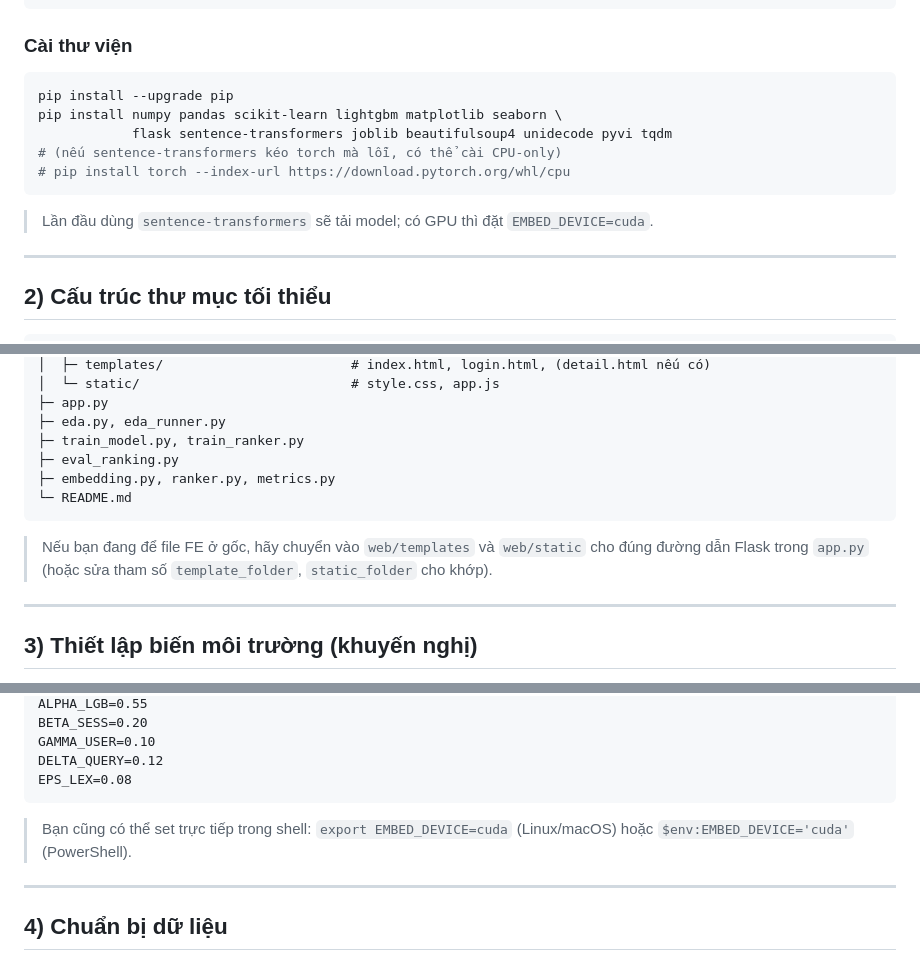
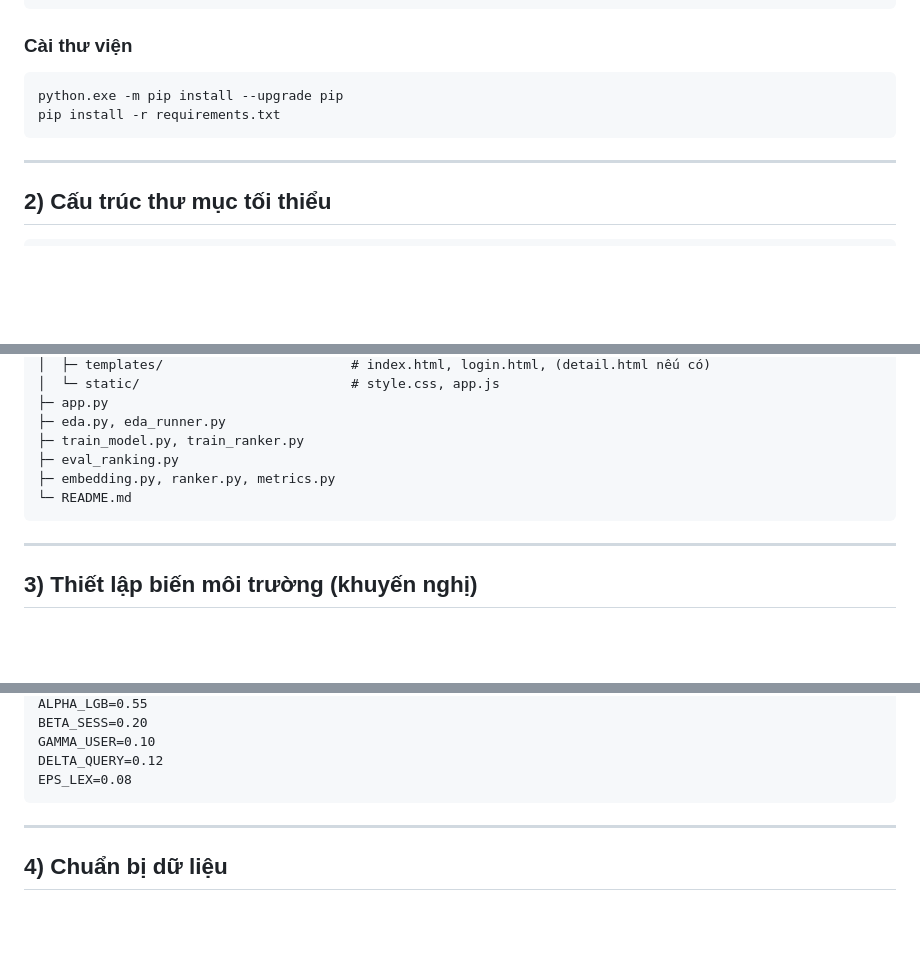
Before and after one commit to GiaDuocQuach/HybridBookRecommender, a Markdown page: README.md, 3 parts joined by grey strips. Rendered like a GitHub page; blank space fills up the shorter version.

````diff
--- a/README.md
+++ b/README.md
@@ -28,14 +28,9 @@ source .venv/bin/activate
 ### Cài thư viện
 
 ```bash
-pip install --upgrade pip
-pip install numpy pandas scikit-learn lightgbm matplotlib seaborn \
-            flask sentence-transformers joblib beautifulsoup4 unidecode pyvi tqdm
-# (nếu sentence-transformers kéo torch mà lỗi, có thể cài CPU-only)
-# pip install torch --index-url https://download.pytorch.org/whl/cpu
+python.exe -m pip install --upgrade pip
+pip install -r requirements.txt
 ```
-
-> Lần đầu dùng `sentence-transformers` sẽ tải model; có GPU thì đặt `EMBED_DEVICE=cuda`.
 
 ---
 
@@ -57,8 +52,6 @@ project_root/
 └─ README.md
 ```
 
-> Nếu bạn đang để file FE ở gốc, hãy chuyển vào `web/templates` và `web/static` cho đúng đường dẫn Flask trong `app.py` (hoặc sửa tham số `template_folder`, `static_folder` cho khớp).
-
 ---
 
 ## 3) Thiết lập biến môi trường (khuyến nghị)
@@ -77,8 +70,6 @@ GAMMA_USER=0.10
 DELTA_QUERY=0.12
 EPS_LEX=0.08
 ```
-
-> Bạn cũng có thể set trực tiếp trong shell: `export EMBED_DEVICE=cuda` (Linux/macOS) hoặc `$env:EMBED_DEVICE='cuda'` (PowerShell).
 
 ---
 
````
